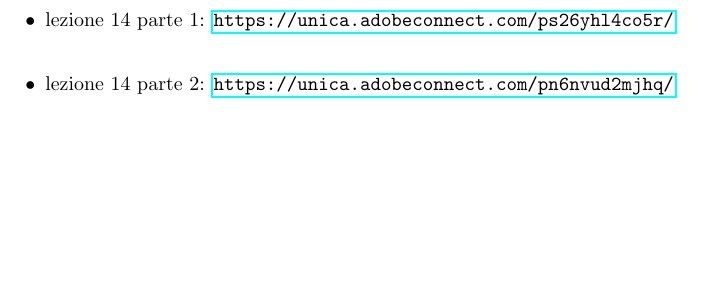
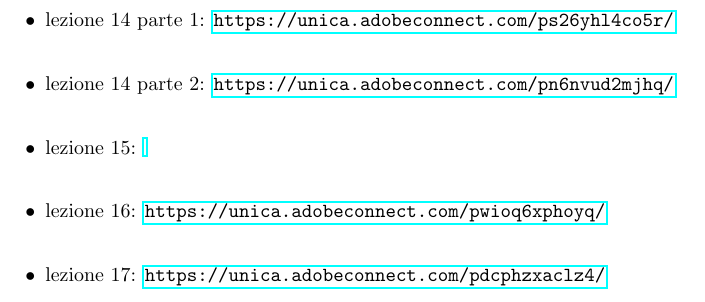
Before and after one commit to andsanna/Link-lezioni-AOC, a LaTeX document (main.tex): part of page 2 of 2, cut so that both start at the same text, the shorter picture padded with empty space. Compiled offline with pdfLaTeX.

Commit message:
Update main.tex

```diff
--- a/main.tex
+++ b/main.tex
@@ -26,5 +26,8 @@
 \item lezione 13: \url{https://unica.adobeconnect.com/pgh73q01h65d/}\\
 \item lezione 14 parte 1: \url{https://unica.adobeconnect.com/ps26yhl4co5r/}\\
 \item lezione 14 parte 2: \url{https://unica.adobeconnect.com/pn6nvud2mjhq/}\\
+\item lezione 15: \url{}\\
+\item lezione 16: \url{https://unica.adobeconnect.com/pwioq6xphoyq/}\\
+\item lezione 17: \url{https://unica.adobeconnect.com/pdcphzxaclz4/}\\
 \end{itemize}
 \end{document}
```
